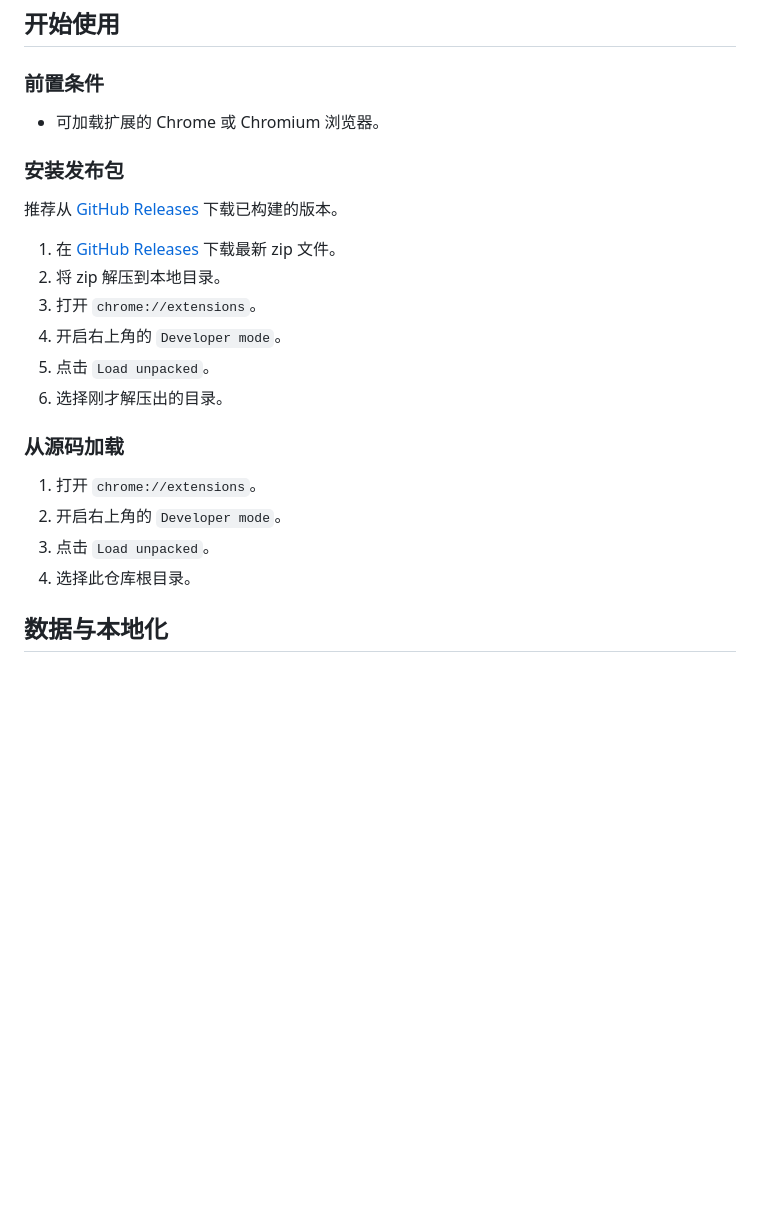
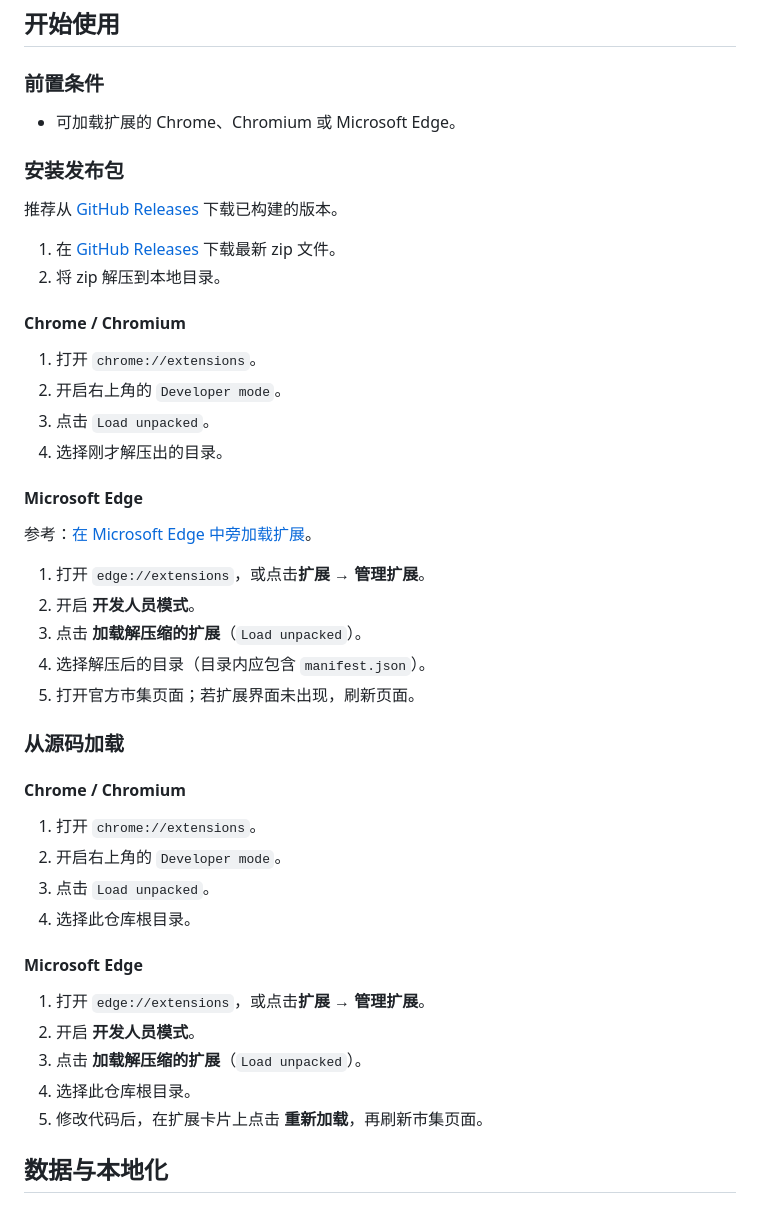
Before and after one commit to WAY29/poe2-marketwright, a Markdown page: README.zh-CN.md, the part around the change. Drawn GitHub-style; blank space fills up the shorter version.

Commit message:
docs(readme): add Microsoft Edge sideload install steps

```diff
--- a/README.zh-CN.md
+++ b/README.zh-CN.md
@@ -155,7 +155,7 @@ Tier 映射由已验证的 PoE2DB 词缀范围生成，并按官方 Trade 稳定
 
 ### 前置条件
 
-- 可加载扩展的 Chrome 或 Chromium 浏览器。
+- 可加载扩展的 Chrome、Chromium 或 Microsoft Edge。
 
 ### 安装发布包
 
@@ -163,17 +163,40 @@ Tier 映射由已验证的 PoE2DB 词缀范围生成，并按官方 Trade 稳定
 
 1. 在 [GitHub Releases](https://github.com/WAY29/poe2-marketwright/releases) 下载最新 zip 文件。
 2. 将 zip 解压到本地目录。
-3. 打开 `chrome://extensions`。
-4. 开启右上角的 `Developer mode`。
-5. 点击 `Load unpacked`。
-6. 选择刚才解压出的目录。
+
+#### Chrome / Chromium
+
+1. 打开 `chrome://extensions`。
+2. 开启右上角的 `Developer mode`。
+3. 点击 `Load unpacked`。
+4. 选择刚才解压出的目录。
+
+#### Microsoft Edge
+
+参考：[在 Microsoft Edge 中旁加载扩展](https://learn.microsoft.com/zh-cn/microsoft-edge/extensions/getting-started/extension-sideloading)。
+
+1. 打开 `edge://extensions`，或点击**扩展** → **管理扩展**。
+2. 开启 **开发人员模式**。
+3. 点击 **加载解压缩的扩展**（`Load unpacked`）。
+4. 选择解压后的目录（目录内应包含 `manifest.json`）。
+5. 打开官方市集页面；若扩展界面未出现，刷新页面。
 
 ### 从源码加载
+
+#### Chrome / Chromium
 
 1. 打开 `chrome://extensions`。
 2. 开启右上角的 `Developer mode`。
 3. 点击 `Load unpacked`。
 4. 选择此仓库根目录。
+
+#### Microsoft Edge
+
+1. 打开 `edge://extensions`，或点击**扩展** → **管理扩展**。
+2. 开启 **开发人员模式**。
+3. 点击 **加载解压缩的扩展**（`Load unpacked`）。
+4. 选择此仓库根目录。
+5. 修改代码后，在扩展卡片上点击 **重新加载**，再刷新市集页面。
 
 <a id="data"></a>
 ## 数据与本地化
```
Also changed, not shown: README.md (+28 -5 lines).
